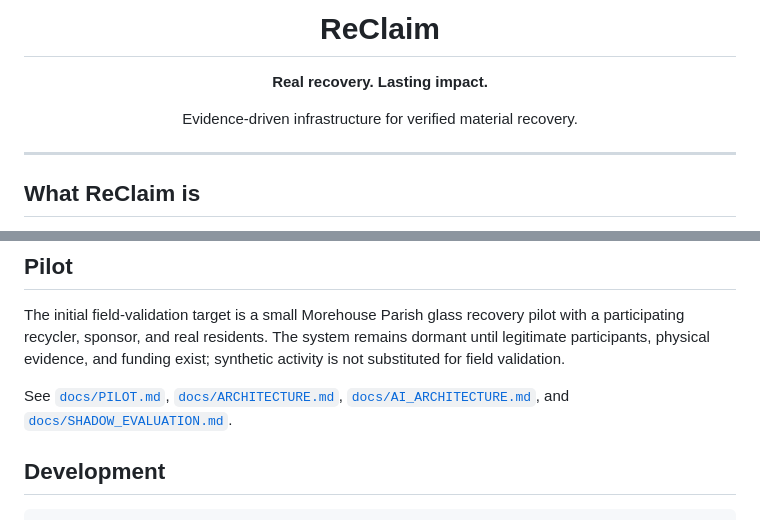
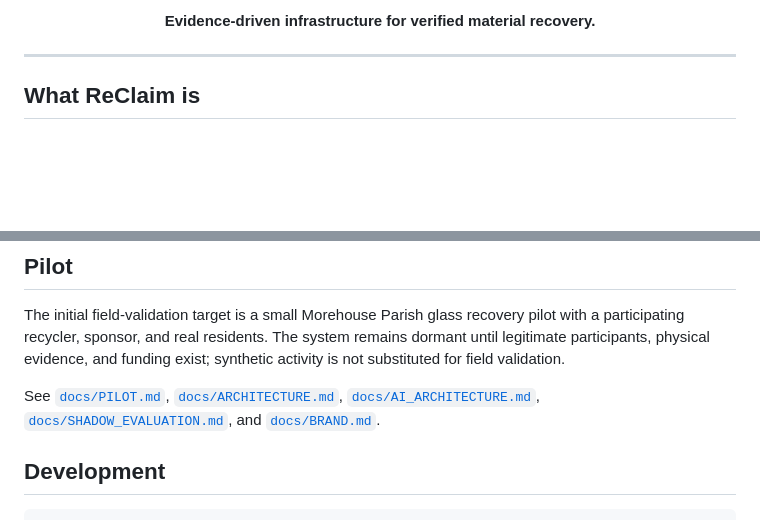
Before and after one commit to ConWan30/Reclaim-, a Markdown page: README.md, 2 parts joined by grey strips. Rendered like a GitHub page; blank space fills up the shorter version.

Commit message:
Use full ReClaim brand wordmark in README

```diff
--- a/README.md
+++ b/README.md
@@ -3,8 +3,6 @@
 </p>
 
-<h1 align="center">ReClaim</h1>
-<p align="center"><strong>Real recovery. Lasting impact.</strong></p>
-<p align="center">Evidence-driven infrastructure for verified material recovery.</p>
+<p align="center"><strong>Evidence-driven infrastructure for verified material recovery.</strong></p>
 
 ---
 
@@ -59,7 +57,7 @@ Evaluation is safety-first. ReClaim measures false clears, discrepancy-detection
 
 The initial field-validation target is a small Morehouse Parish glass recovery pilot with a participating recycler, sponsor, and real residents. The system remains dormant until legitimate participants, physical evidence, and funding exist; synthetic activity is not substituted for field validation.
 
-See [`docs/PILOT.md`](docs/PILOT.md), [`docs/ARCHITECTURE.md`](docs/ARCHITECTURE.md), [`docs/AI_ARCHITECTURE.md`](docs/AI_ARCHITECTURE.md), and [`docs/SHADOW_EVALUATION.md`](docs/SHADOW_EVALUATION.md).
+See [`docs/PILOT.md`](docs/PILOT.md), [`docs/ARCHITECTURE.md`](docs/ARCHITECTURE.md), [`docs/AI_ARCHITECTURE.md`](docs/AI_ARCHITECTURE.md), [`docs/SHADOW_EVALUATION.md`](docs/SHADOW_EVALUATION.md), and [`docs/BRAND.md`](docs/BRAND.md).
 
 ## Development
 
```
Also changed, not shown: other parts of README.md (+1 -1 lines).
